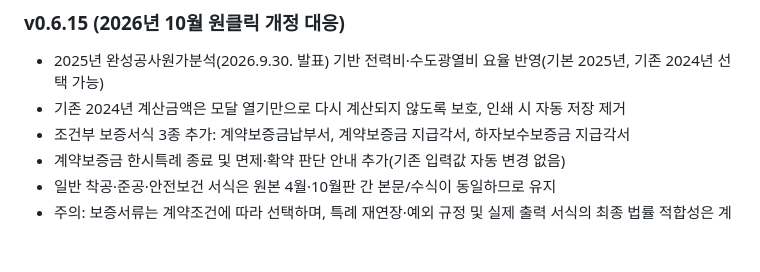
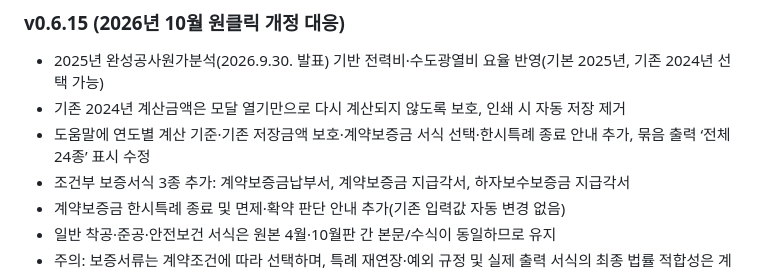
Before and after one commit to sen-vip/construction-info-hub, a Markdown page: README.md, the part around the change. Drawn GitHub-style; blank space fills up the shorter version.

Commit message:
Record updated in-app help and 24-document count

```diff
--- a/README.md
+++ b/README.md
@@ -116,6 +116,7 @@ Excel 파일은 드래그앤드롭으로도 불러올 수 있습니다.
 
 - 2025년 완성공사원가분석(2026.9.30. 발표) 기반 전력비·수도광열비 요율 반영(기본 2025년, 기존 2024년 선택 가능)
 - 기존 2024년 계산금액은 모달 열기만으로 다시 계산되지 않도록 보호, 인쇄 시 자동 저장 제거
+- 도움말에 연도별 계산 기준·기존 저장금액 보호·계약보증금 서식 선택·한시특례 종료 안내 추가, 묶음 출력 ‘전체 24종’ 표시 수정
 - 조건부 보증서식 3종 추가: 계약보증금납부서, 계약보증금 지급각서, 하자보수보증금 지급각서
 - 계약보증금 한시특례 종료 및 면제·확약 판단 안내 추가(기존 입력값 자동 변경 없음)
 - 일반 착공·준공·안전보건 서식은 원본 4월·10월판 간 본문/수식이 동일하므로 유지
```
